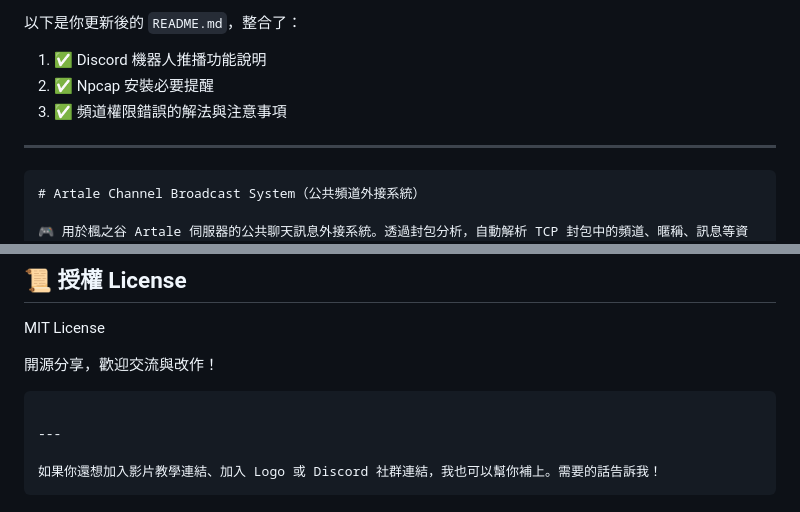
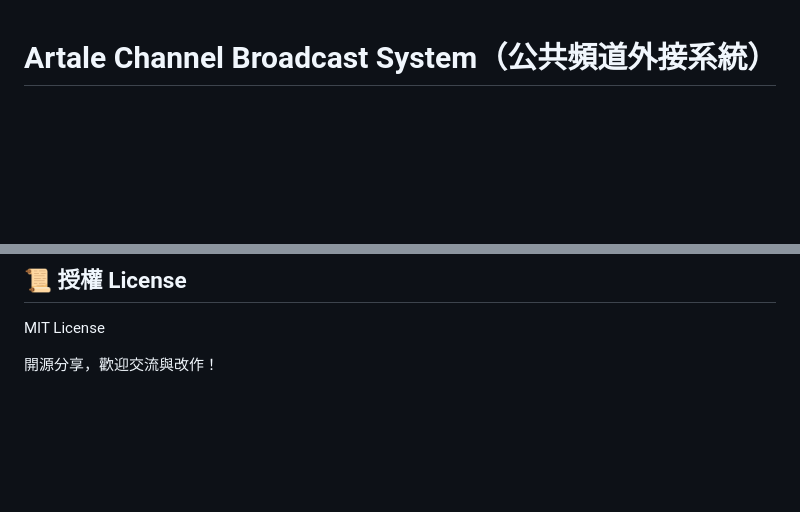
Before and after one commit to steve07s/Artale-Channel-Broadcast-System, a Markdown page: README.md, 2 parts joined by grey strips. GitHub-like rendering; blank space fills up the shorter version.

`````diff
--- a/README.md
+++ b/README.md
@@ -1,12 +1,3 @@
-以下是你更新後的 `README.md`，整合了：
-
-1. ✅ Discord 機器人推播功能說明
-2. ✅ Npcap 安裝必要提醒
-3. ✅ 頻道權限錯誤的解法與注意事項
-
----
-
-````markdown
 # Artale Channel Broadcast System（公共頻道外接系統）
 
 🎮 用於楓之谷 Artale 伺服器的公共聊天訊息外接系統。透過封包分析，自動解析 TCP 封包中的頻道、暱稱、訊息等資訊，並以 WebSocket 推播給網頁前端與 Discord 頻道同步顯示。可用於自動顯示聊天、建立好友、整合直播視覺化。
@@ -148,10 +139,3 @@ node bot.js
 MIT License
 
 開源分享，歡迎交流與改作！
-
-```
-
----
-
-如果你還想加入影片教學連結、加入 Logo 或 Discord 社群連結，我也可以幫你補上。需要的話告訴我！
-```
`````
